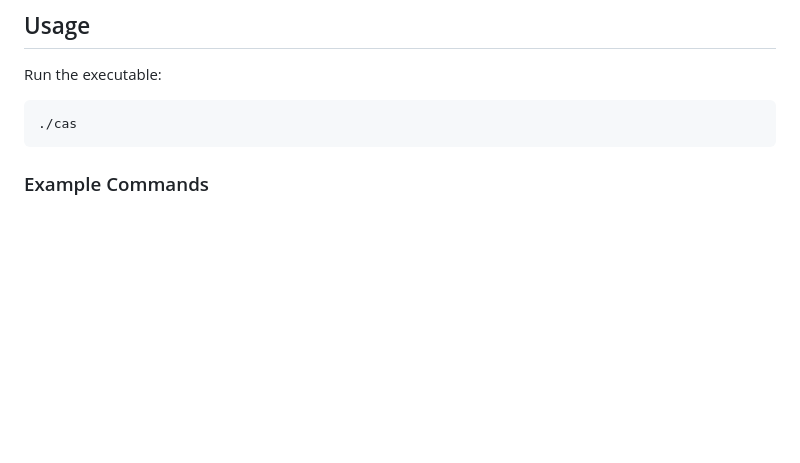
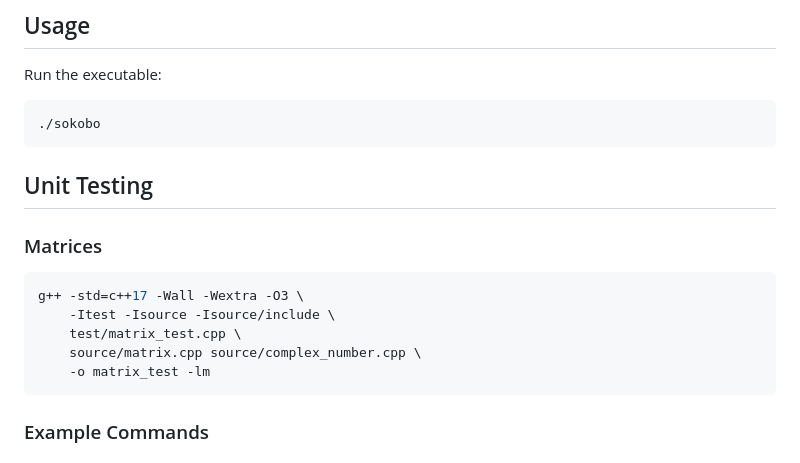
Before and after one commit to 0xffset/sokobo, a Markdown page: README.md, the part around the change printed below. Drawn GitHub-style; blank space fills up the shorter version.

Commit message:
chore(README): Matrices command

````diff
--- a/README.md
+++ b/README.md
@@ -43,7 +43,17 @@ make
 
 Run the executable:
 ```bash
-./cas
+./sokobo
+```
+
+## Unit Testing
+### Matrices
+```bash
+g++ -std=c++17 -Wall -Wextra -O3 \
+    -Itest -Isource -Isource/include \
+    test/matrix_test.cpp \
+    source/matrix.cpp source/complex_number.cpp \
+    -o matrix_test -lm
 ```
 
 ### Example Commands
````
Also changed, not shown: other parts of README.md (+1 -0 lines).
